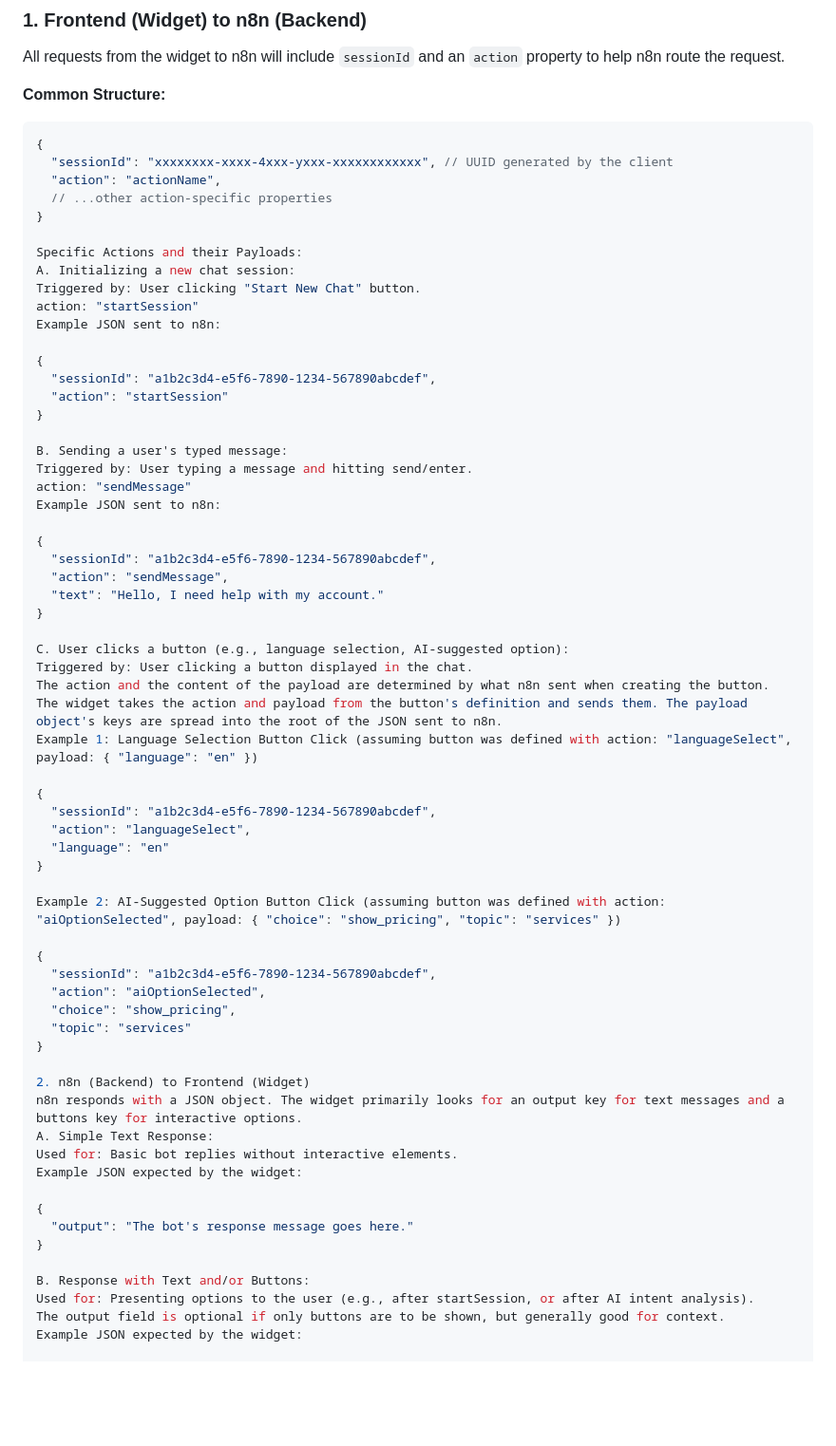
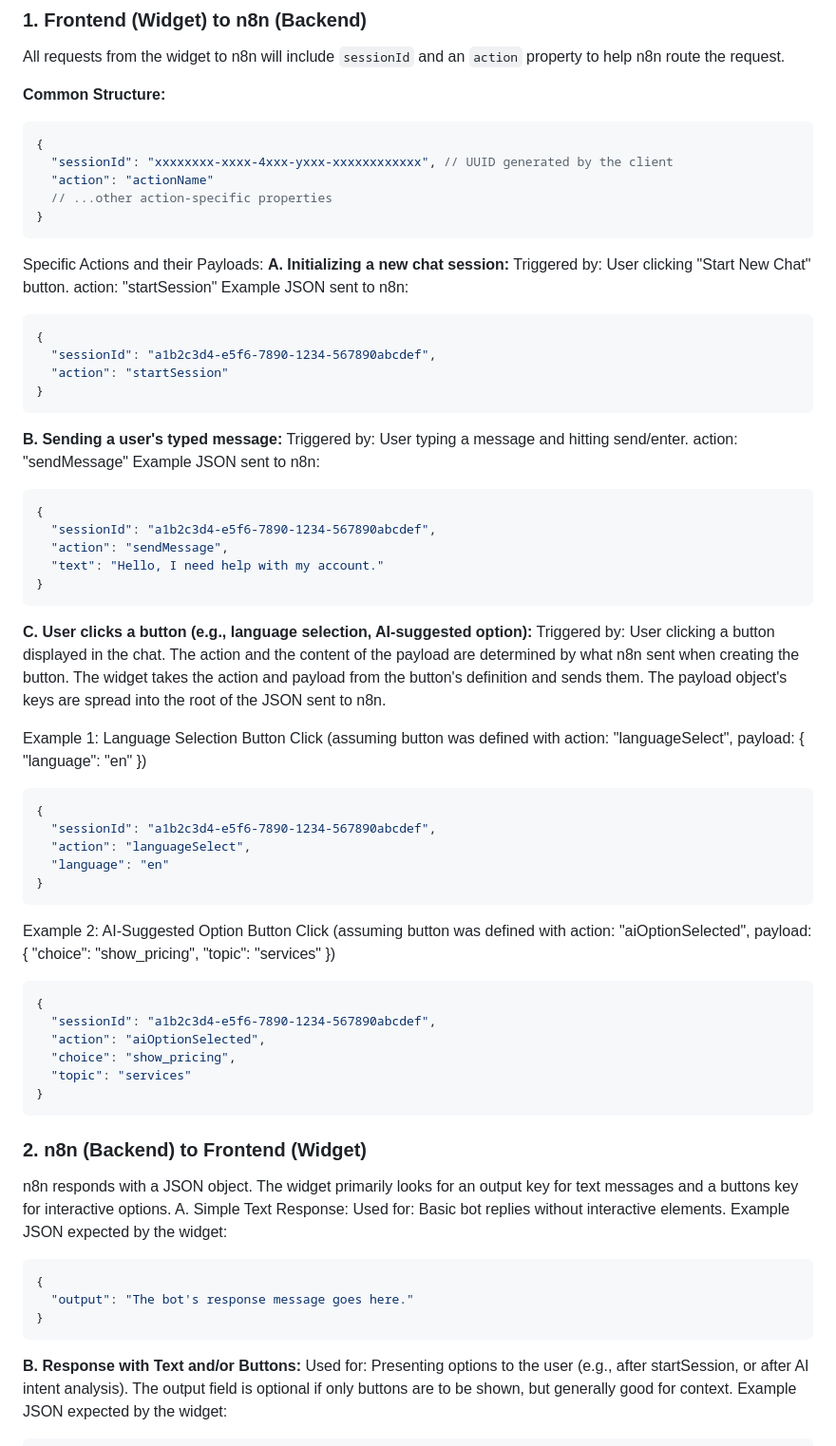
Before and after one commit to kswongjx/chatbot, a Markdown page: README.md, the part around one of its changes. Shown at 95% size. GitHub-like rendering; blank space fills up the shorter version.

Commit message:
format readme

````diff
--- a/README.md
+++ b/README.md
@@ -86,68 +86,82 @@ All requests from the widget to n8n will include `sessionId` and an `action` pro
 ```json
 {
   "sessionId": "xxxxxxxx-xxxx-4xxx-yxxx-xxxxxxxxxxxx", // UUID generated by the client
-  "action": "actionName",
+  "action": "actionName"
   // ...other action-specific properties
 }
+```
 
 Specific Actions and their Payloads:
-A. Initializing a new chat session:
+**A. Initializing a new chat session:**
 Triggered by: User clicking "Start New Chat" button.
 action: "startSession"
 Example JSON sent to n8n:
 
+```json
 {
   "sessionId": "a1b2c3d4-e5f6-7890-1234-567890abcdef",
   "action": "startSession"
 }
+```
 
-B. Sending a user's typed message:
+**B. Sending a user's typed message:**
 Triggered by: User typing a message and hitting send/enter.
 action: "sendMessage"
 Example JSON sent to n8n:
 
+```json
 {
   "sessionId": "a1b2c3d4-e5f6-7890-1234-567890abcdef",
   "action": "sendMessage",
   "text": "Hello, I need help with my account."
 }
+```
 
-C. User clicks a button (e.g., language selection, AI-suggested option):
+**C. User clicks a button (e.g., language selection, AI-suggested option):**
 Triggered by: User clicking a button displayed in the chat.
 The action and the content of the payload are determined by what n8n sent when creating the button.
 The widget takes the action and payload from the button's definition and sends them. The payload object's keys are spread into the root of the JSON sent to n8n.
+
 Example 1: Language Selection Button Click (assuming button was defined with action: "languageSelect", payload: { "language": "en" })
 
+```json
 {
   "sessionId": "a1b2c3d4-e5f6-7890-1234-567890abcdef",
   "action": "languageSelect",
   "language": "en"
 }
+```
 
 Example 2: AI-Suggested Option Button Click (assuming button was defined with action: "aiOptionSelected", payload: { "choice": "show_pricing", "topic": "services" })
 
+```json
 {
   "sessionId": "a1b2c3d4-e5f6-7890-1234-567890abcdef",
   "action": "aiOptionSelected",
   "choice": "show_pricing",
   "topic": "services"
 }
+```
 
-2. n8n (Backend) to Frontend (Widget)
+### 2. n8n (Backend) to Frontend (Widget)
+
 n8n responds with a JSON object. The widget primarily looks for an output key for text messages and a buttons key for interactive options.
 A. Simple Text Response:
 Used for: Basic bot replies without interactive elements.
 Example JSON expected by the widget:
 
+```json
 {
   "output": "The bot's response message goes here."
 }
+```
 
-B. Response with Text and/or Buttons:
+**B. Response with Text and/or Buttons:**
 Used for: Presenting options to the user (e.g., after startSession, or after AI intent analysis).
 The output field is optional if only buttons are to be shown, but generally good for context.
 Example JSON expected by the widget:
 
+```json
 {
   "output": "Please select an option:", // Optional accompanying text
   "buttons": [
````
Also changed, not shown: other parts of README.md (+5 -4 lines).
